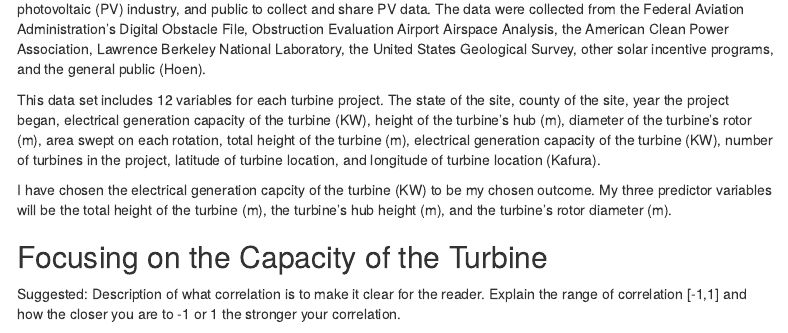
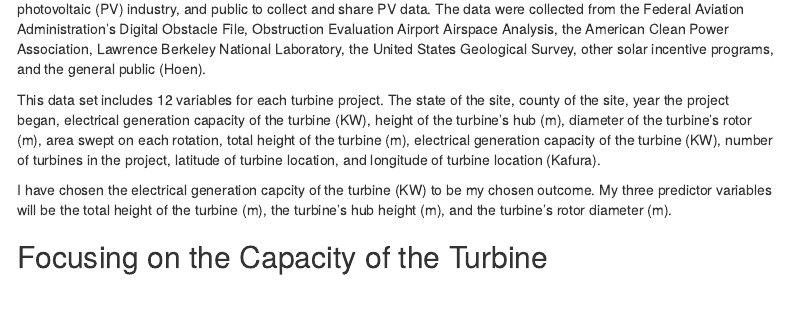
Before and after one commit to mayageorgeglenn/Lab2, an R Markdown document (Project1.Rmd): the page in a window 1100 px wide, from 310 px down. Rendered offline with R 4.5, knitr and Pandoc, with nearby package versions; the code chunks are not run, so their results and figures are left out; menus at the side of the page are left out.

Commit message:
Update Project1.Rmd

````diff
--- a/Project1.Rmd
+++ b/Project1.Rmd
@@ -29,7 +29,6 @@ knitr::opts_chunk$set(echo = TRUE)
 
 ## Focusing on the Capacity of the Turbine
 
-Suggested: Description of what correlation is to make it clear for the reader. Explain the range of correlation [-1,1] and how the closer you are to -1 or 1 the stronger your correlation.
 
 ``` {r echo =FALSE}
 ##Before you do anything, download the database to your computer
````
